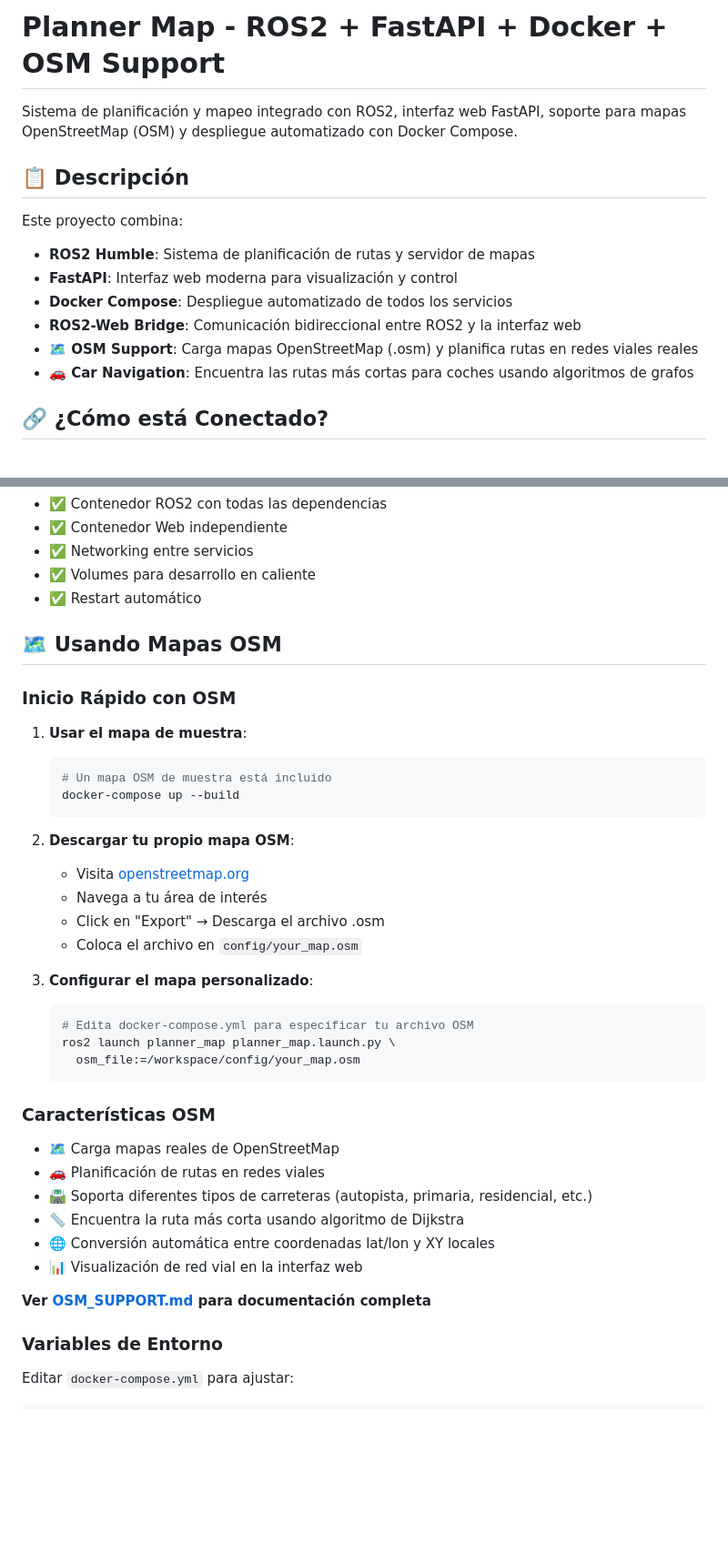
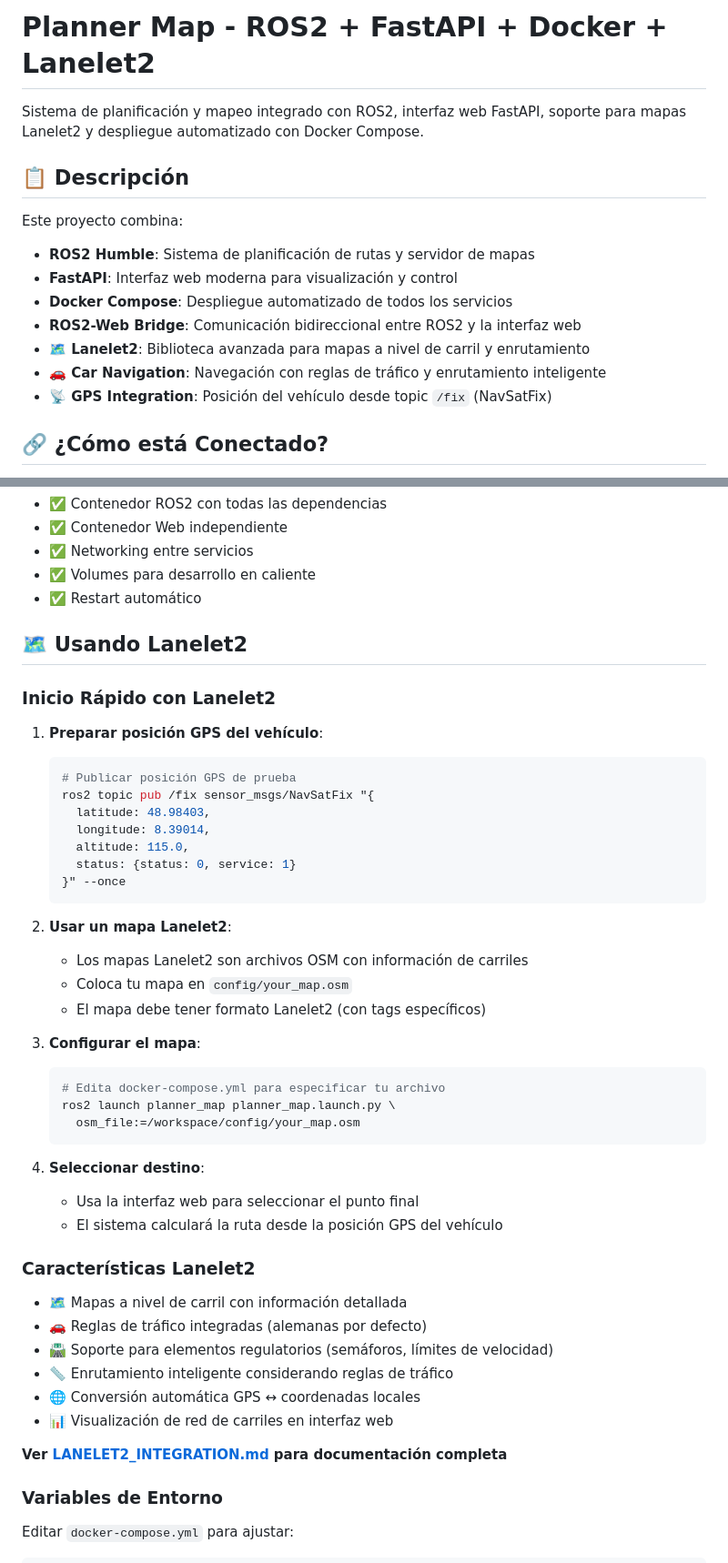
Before and after one commit to DahuiLin/planner_map, a Markdown page: README.md, 2 parts joined by grey strips. Shown at 91% size. Rendered like a GitHub page; blank space fills up the shorter version.

Commit message:
Add comprehensive Lanelet2 documentation
Co-authored-by: DahuiLin <66551781+DahuiLin@users.noreply.github.com>

````diff
--- a/README.md
+++ b/README.md
@@ -1,6 +1,6 @@
-# Planner Map - ROS2 + FastAPI + Docker + OSM Support
+# Planner Map - ROS2 + FastAPI + Docker + Lanelet2
 
-Sistema de planificación y mapeo integrado con ROS2, interfaz web FastAPI, soporte para mapas OpenStreetMap (OSM) y despliegue automatizado con Docker Compose.
+Sistema de planificación y mapeo integrado con ROS2, interfaz web FastAPI, soporte para mapas Lanelet2 y despliegue automatizado con Docker Compose.
 
 ## 📋 Descripción
 
@@ -9,8 +9,9 @@ Este proyecto combina:
 - **FastAPI**: Interfaz web moderna para visualización y control
 - **Docker Compose**: Despliegue automatizado de todos los servicios
 - **ROS2-Web Bridge**: Comunicación bidireccional entre ROS2 y la interfaz web
-- **🗺️ OSM Support**: Carga mapas OpenStreetMap (.osm) y planifica rutas en redes viales reales
-- **🚗 Car Navigation**: Encuentra las rutas más cortas para coches usando algoritmos de grafos
+- **🗺️ Lanelet2**: Biblioteca avanzada para mapas a nivel de carril y enrutamiento
+- **🚗 Car Navigation**: Navegación con reglas de tráfico y enrutamiento inteligente
+- **📡 GPS Integration**: Posición del vehículo desde topic `/fix` (NavSatFix)
 
 ## 🔗 ¿Cómo está Conectado?
 
@@ -187,39 +190,47 @@ docker-compose logs -f ros2 | grep bridge
 - ✅ Volumes para desarrollo en caliente
 - ✅ Restart automático
 
-## 🗺️ Usando Mapas OSM
+## 🗺️ Usando Lanelet2
 
-### Inicio Rápido con OSM
+### Inicio Rápido con Lanelet2
 
-1. **Usar el mapa de muestra**:
+1. **Preparar posición GPS del vehículo**:
    ```bash
-   # Un mapa OSM de muestra está incluido
-   docker-compose up --build
+   # Publicar posición GPS de prueba
+   ros2 topic pub /fix sensor_msgs/NavSatFix "{
+     latitude: 48.98403,
+     longitude: 8.39014,
+     altitude: 115.0,
+     status: {status: 0, service: 1}
+   }" --once
    ```
 
-2. **Descargar tu propio mapa OSM**:
-   - Visita [openstreetmap.org](https://www.openstreetmap.org/)
-   - Navega a tu área de interés
-   - Click en "Export" → Descarga el archivo .osm
-   - Coloca el archivo en `config/your_map.osm`
+2. **Usar un mapa Lanelet2**:
+   - Los mapas Lanelet2 son archivos OSM con información de carriles
+   - Coloca tu mapa en `config/your_map.osm`
+   - El mapa debe tener formato Lanelet2 (con tags específicos)
 
-3. **Configurar el mapa personalizado**:
+3. **Configurar el mapa**:
    ```bash
-   # Edita docker-compose.yml para especificar tu archivo OSM
+   # Edita docker-compose.yml para especificar tu archivo
    ros2 launch planner_map planner_map.launch.py \
      osm_file:=/workspace/config/your_map.osm
    ```
 
-### Características OSM
+4. **Seleccionar destino**:
+   - Usa la interfaz web para seleccionar el punto final
+   - El sistema calculará la ruta desde la posición GPS del vehículo
 
-- 🗺️ Carga mapas reales de OpenStreetMap
-- 🚗 Planificación de rutas en redes viales
-- 🛣️ Soporta diferentes tipos de carreteras (autopista, primaria, residencial, etc.)
-- 📏 Encuentra la ruta más corta usando algoritmo de Dijkstra
-- 🌐 Conversión automática entre coordenadas lat/lon y XY locales
-- 📊 Visualización de red vial en la interfaz web
+### Características Lanelet2
 
-**Ver [OSM_SUPPORT.md](OSM_SUPPORT.md) para documentación completa**
+- 🗺️ Mapas a nivel de carril con información detallada
+- 🚗 Reglas de tráfico integradas (alemanas por defecto)
+- 🛣️ Soporte para elementos regulatorios (semáforos, límites de velocidad)
+- 📏 Enrutamiento inteligente considerando reglas de tráfico
+- 🌐 Conversión automática GPS ↔ coordenadas locales
+- 📊 Visualización de red de carriles en interfaz web
+
+**Ver [LANELET2_INTEGRATION.md](LANELET2_INTEGRATION.md) para documentación completa**
 
 ### Variables de Entorno
 
````
Also changed, not shown: other parts of README.md (+8 -4 lines), LANELET2_INTEGRATION.md (added, +308 -0 lines).
